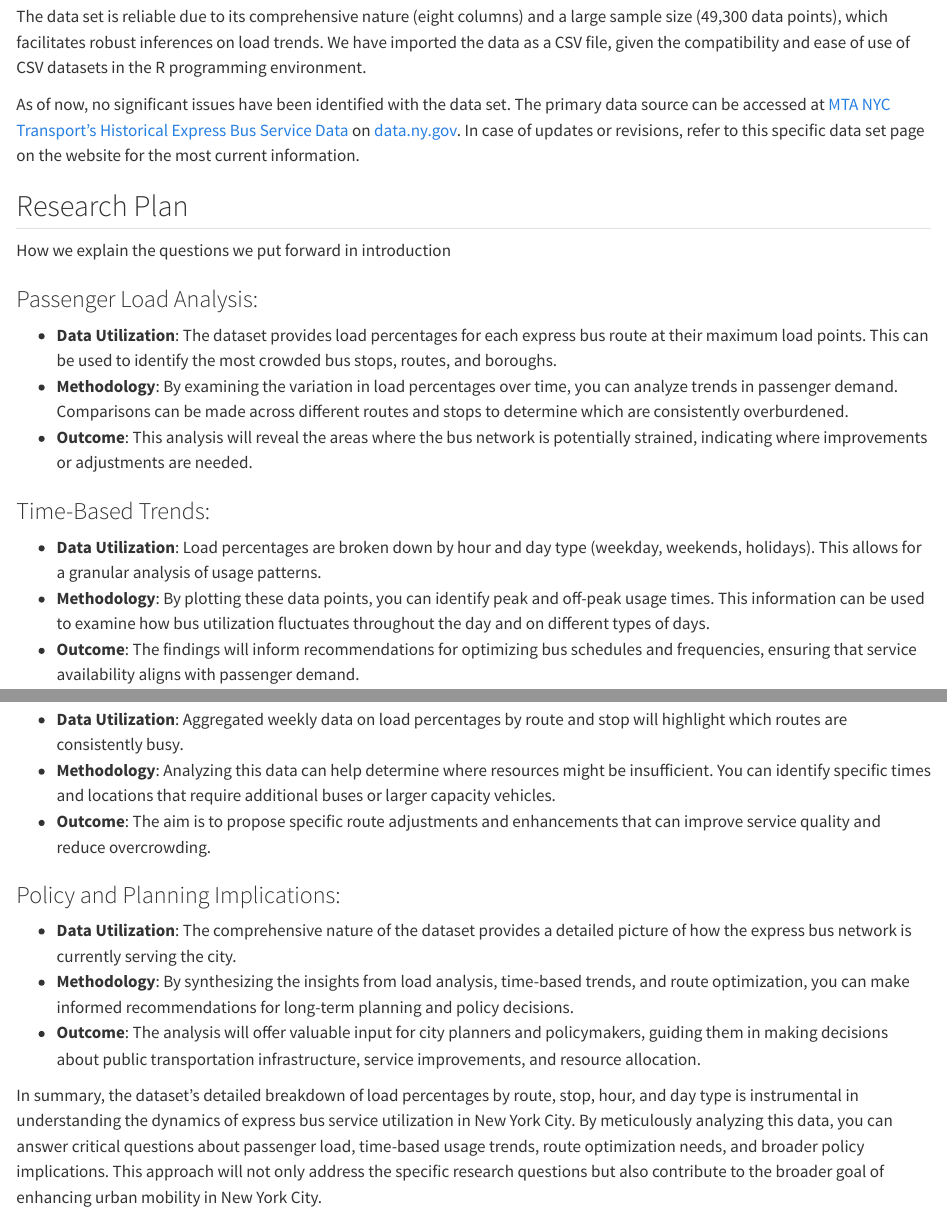
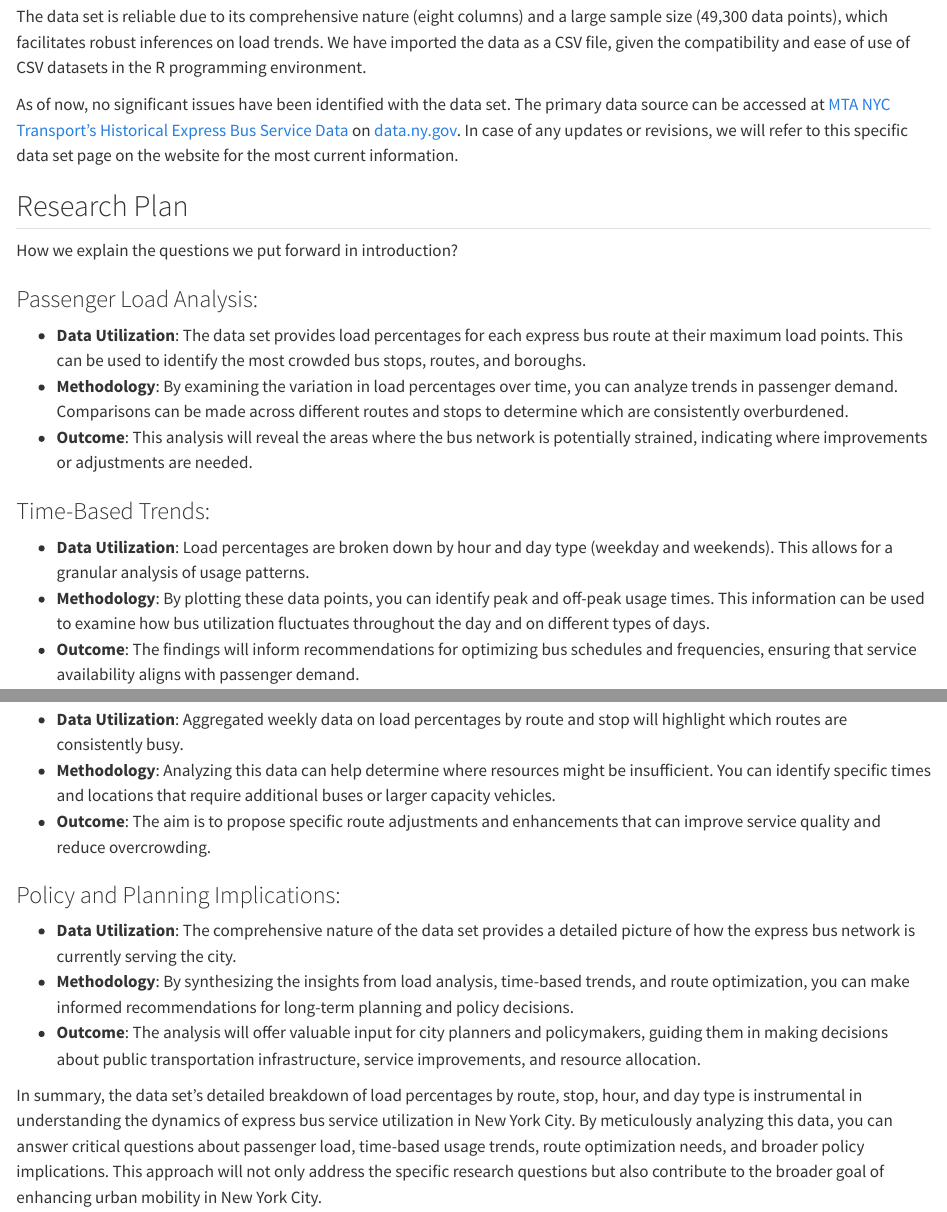
Before and after one commit to Jerryson520/MTA_NYCT, a Quarto document (data.qmd): the page in a window 1100 px wide, from 320 px down, and a second part further down, joined at a grey line. Rendered offline with R 4.5, knitr and Pandoc in place of Quarto, with nearby package versions.

Commit message:
changed the data file, fixed few grammatical mistakes

````diff
--- a/data.qmd
+++ b/data.qmd
@@ -8,21 +8,21 @@ The data for our research is primarily collected by the Metropolitan Transportat
 
 The data set is reliable due to its comprehensive nature (eight columns) and a large sample size (49,300 data points), which facilitates robust inferences on load trends. We have imported the data as a CSV file, given the compatibility and ease of use of CSV datasets in the R programming environment.
 
-As of now, no significant issues have been identified with the data set. The primary data source can be accessed at [MTA NYC Transport's Historical Express Bus Service Data](https://data.ny.gov/en/Transportation/MTA-NYCT-Express-Bus-Capacity-Beginning-2023/4tpr-3bvc) on [data.ny.gov](https://data.ny.gov/). In case of updates or revisions, refer to this specific data set page on the website for the most current information.
+As of now, no significant issues have been identified with the data set. The primary data source can be accessed at [MTA NYC Transport's Historical Express Bus Service Data](https://data.ny.gov/en/Transportation/MTA-NYCT-Express-Bus-Capacity-Beginning-2023/4tpr-3bvc) on [data.ny.gov](https://data.ny.gov/). In case of any updates or revisions, we will refer to this specific data set page on the website for the most current information.
 
 ## Research Plan
 
-How we explain the questions we put forward in introduction
+How we explain the questions we put forward in introduction?
 
 ### Passenger Load Analysis:
 
--   **Data Utilization**: The dataset provides load percentages for each express bus route at their maximum load points. This can be used to identify the most crowded bus stops, routes, and boroughs.
+-   **Data Utilization**: The data set provides load percentages for each express bus route at their maximum load points. This can be used to identify the most crowded bus stops, routes, and boroughs.
 -   **Methodology**: By examining the variation in load percentages over time, you can analyze trends in passenger demand. Comparisons can be made across different routes and stops to determine which are consistently overburdened.
 -   **Outcome**: This analysis will reveal the areas where the bus network is potentially strained, indicating where improvements or adjustments are needed.
 
 ### Time-Based Trends:
 
--   **Data Utilization**: Load percentages are broken down by hour and day type (weekday, weekends, holidays). This allows for a granular analysis of usage patterns.
+-   **Data Utilization**: Load percentages are broken down by hour and day type (weekday and weekends). This allows for a granular analysis of usage patterns.
 -   **Methodology**: By plotting these data points, you can identify peak and off-peak usage times. This information can be used to examine how bus utilization fluctuates throughout the day and on different types of days.
 -   **Outcome**: The findings will inform recommendations for optimizing bus schedules and frequencies, ensuring that service availability aligns with passenger demand.
 
@@ -34,13 +34,14 @@ How we explain the questions we put forward in introduction
 
 ### Policy and Planning Implications:
 
--   **Data Utilization**: The comprehensive nature of the dataset provides a detailed picture of how the express bus network is currently serving the city.
+-   **Data Utilization**: The comprehensive nature of the data set provides a detailed picture of how the express bus network is currently serving the city.
 -   **Methodology**: By synthesizing the insights from load analysis, time-based trends, and route optimization, you can make informed recommendations for long-term planning and policy decisions.
 -   **Outcome**: The analysis will offer valuable input for city planners and policymakers, guiding them in making decisions about public transportation infrastructure, service improvements, and resource allocation.
 
-In summary, the dataset's detailed breakdown of load percentages by route, stop, hour, and day type is instrumental in understanding the dynamics of express bus service utilization in New York City. By meticulously analyzing this data, you can answer critical questions about passenger load, time-based usage trends, route optimization needs, and broader policy implications. This approach will not only address the specific research questions but also contribute to the broader goal of enhancing urban mobility in New York City.
+In summary, the data set's detailed breakdown of load percentages by route, stop, hour, and day type is instrumental in understanding the dynamics of express bus service utilization in New York City. By meticulously analyzing this data, you can answer critical questions about passenger load, time-based usage trends, route optimization needs, and broader policy implications. This approach will not only address the specific research questions but also contribute to the broader goal of enhancing urban mobility in New York City.
 
 ## Missing value analysis
+
 ```{r}
 #| echo: false
 #| message: false
````
Also changed, not shown: data.qmd (10 more changed lines).
